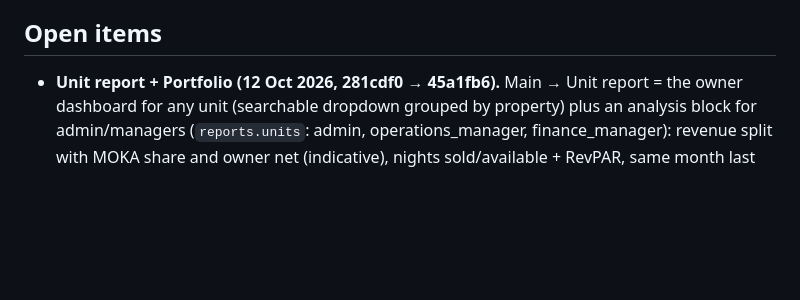
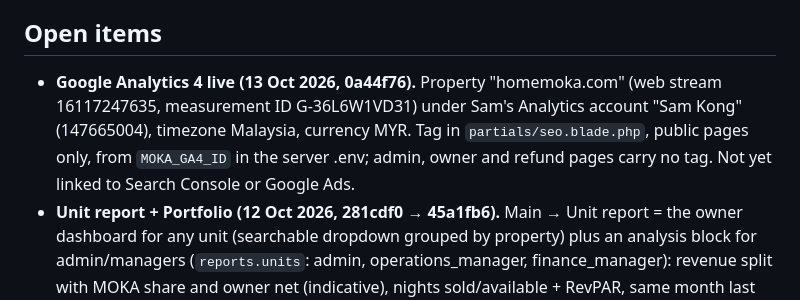
Before and after one commit to johnyap511/moka, a Markdown page: docs/HANDOFF-2026-09-04.md, the part around the change. Rendered like a GitHub page; blank space fills up the shorter version.

Commit message:
Handoff: Google Analytics note

```diff
--- a/docs/HANDOFF-2026-09-04.md
+++ b/docs/HANDOFF-2026-09-04.md
@@ -27,6 +27,7 @@ Read this first in a new session. It replaces re-reading old chats.
 hour:update hourly; ezee:notifications hourly at :10; ezee:auto-assign 06:00 (--from pinned to 2026-08-20, should become rolling 14 days); ezee:sweep-cancelled Mon 05:00; moka-backup 03:30 UTC. Also: ezee:refresh-departures 05:40; reports:run every minute; seo:indexnow 00:15; refunds:issue-link 09:00.
 
 ## Open items
+- **Google Analytics 4 live (13 Oct 2026, 0a44f76).** Property "homemoka.com" (web stream 16117247635, measurement ID G-36L6W1VD31) under Sam's Analytics account "Sam Kong" (147665004), timezone Malaysia, currency MYR. Tag in `partials/seo.blade.php`, public pages only, from `MOKA_GA4_ID` in the server .env; admin, owner and refund pages carry no tag. Not yet linked to Search Console or Google Ads.
 - **Unit report + Portfolio (12 Oct 2026, 281cdf0 → 45a1fb6).** Main → Unit report = the owner dashboard for any unit (searchable dropdown grouped by property) plus an analysis block for admin/managers (`reports.units`: admin, operations_manager, finance_manager): revenue split with MOKA share and owner net (indicative), nights sold/available + RevPAR, same month last year, revenue by channel, 6-month revenue chart. Main → Portfolio = whole portfolio or one property for a month: KPI tiles with change vs last year, 6-month revenue / occupancy / RevPAR charts, channel share, guest spend, by-property table (`PortfolioAnalytics::propertyOf` folds "EkoCheras"/"Ekocheras", "Bell Suite"/"Bell Suites"), sortable by-unit table. Owner dashboard numbers now come from `Owner\HomeController::metrics()` (shared); booking sources grouped by `Channel::canonical` (before: six fixed spellings, most bookings fell out of the chart). Owner scoping audited 12 Oct: revenue/payment reports used to accept any listing_id, now 403. Sam's choice: build on Homemoka's synced eZee data, use eZee only for cross-checks (no eZee reporting API). Definitions: tiles = nights clipped to the month; split/channel tables = rows checking in the month.
 - **Cloudflare LIVE since 6 Oct 2026 ~10:10 MYT.** homemoka.com is in Sam's Cloudflare account (ss.samkong@gmail.com), Free plan, nameservers jerry/laila.ns.cloudflare.com (changed at GoDaddy by Sam). Settings: SSL/TLS Full (strict); Always Use HTTPS on; Bot Fight Mode on; Bot Preference Sync off (robots.txt untouched); rate-limiting rule 'Slow down form and login floods' = POST to /contact, /login, /admin/login, /owner/login over 10 per 10 s per address → block 10 s (free-plan limits). DNS records imported incl. Zoho MX/SPF/DKIM/DMARC (DNS-only) and google-site-verification. Origin nginx trusts Cloudflare ranges (cloudflare-realip.conf), verified: access.log shows real visitor addresses. Not yet done: restrict GCP firewall 80/443 to Cloudflare ranges (do after a week of stability); DNSSEC. If Cloudflare must be bypassed: at GoDaddy set nameservers back to ns39/ns40.domaincontrol.com (old zone still there) or in Cloudflare grey-cloud the A records.
 - **Cloudflare move (started 6 Oct 2026).** Server side done: /etc/nginx/conf.d/cloudflare-realip.conf (set_real_ip_from Cloudflare ranges + real_ip_header CF-Connecting-IP) so fail2ban, the form guard and logs keep seeing the visitor's address once proxied. Sam's side: create the free Cloudflare account, add homemoka.com, check the imported records (A @ and www → 35.215.128.58 proxied; MX 10 mx.zoho.com / 20 mx2 / 50 mx3 DNS-only; TXT SPF, google-site-verification, _dmarc), then change nameservers at GoDaddy from ns39/ns40.domaincontrol.com to the two Cloudflare ones. After cutover: SSL/TLS Full (strict), Always Use HTTPS, Bot Fight Mode on, a rate-limiting rule on /contact and /login, keep Let's Encrypt renewals (HTTP-01 passes through the proxy). Later: restrict ports 80/443 at GCP to Cloudflare ranges so the origin IP cannot be hit directly.
```
